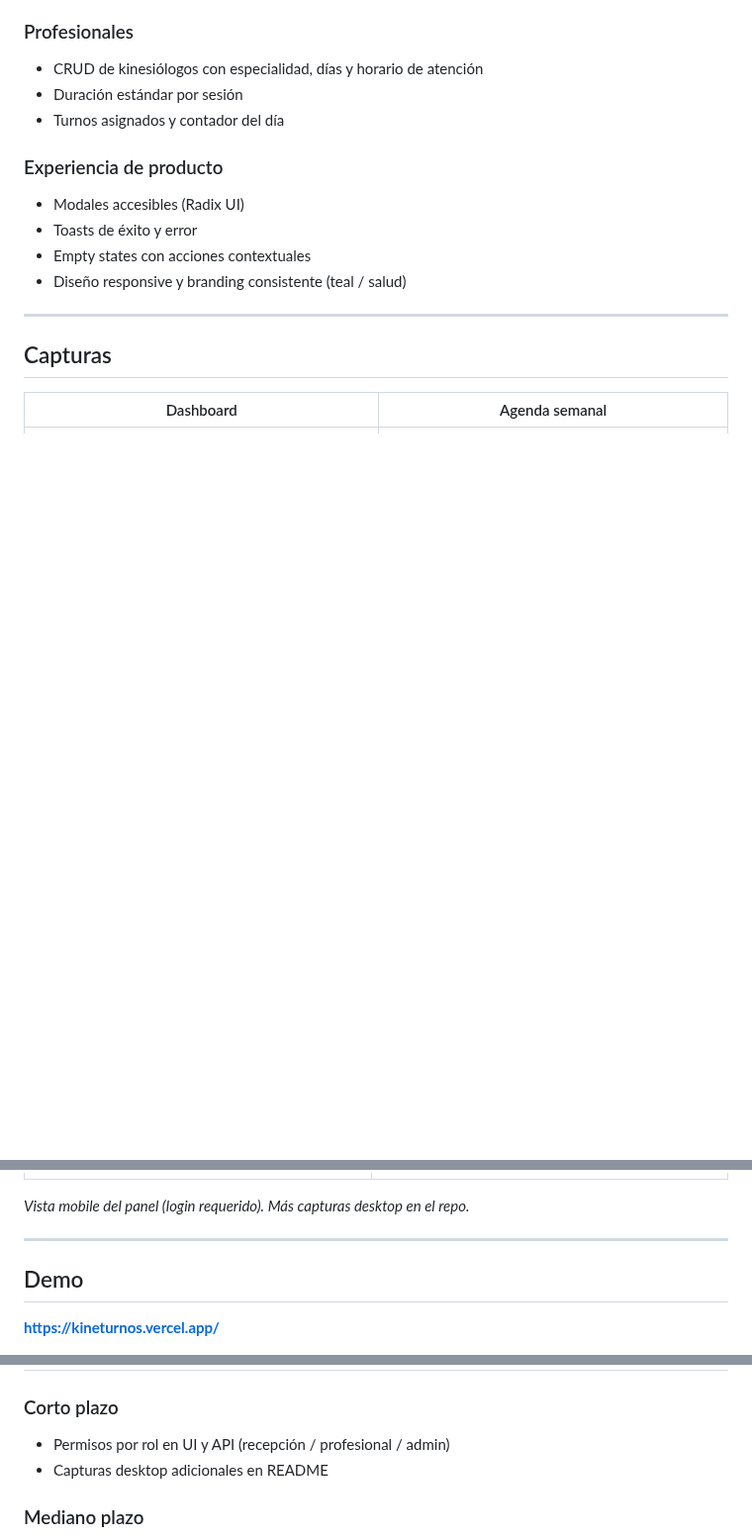
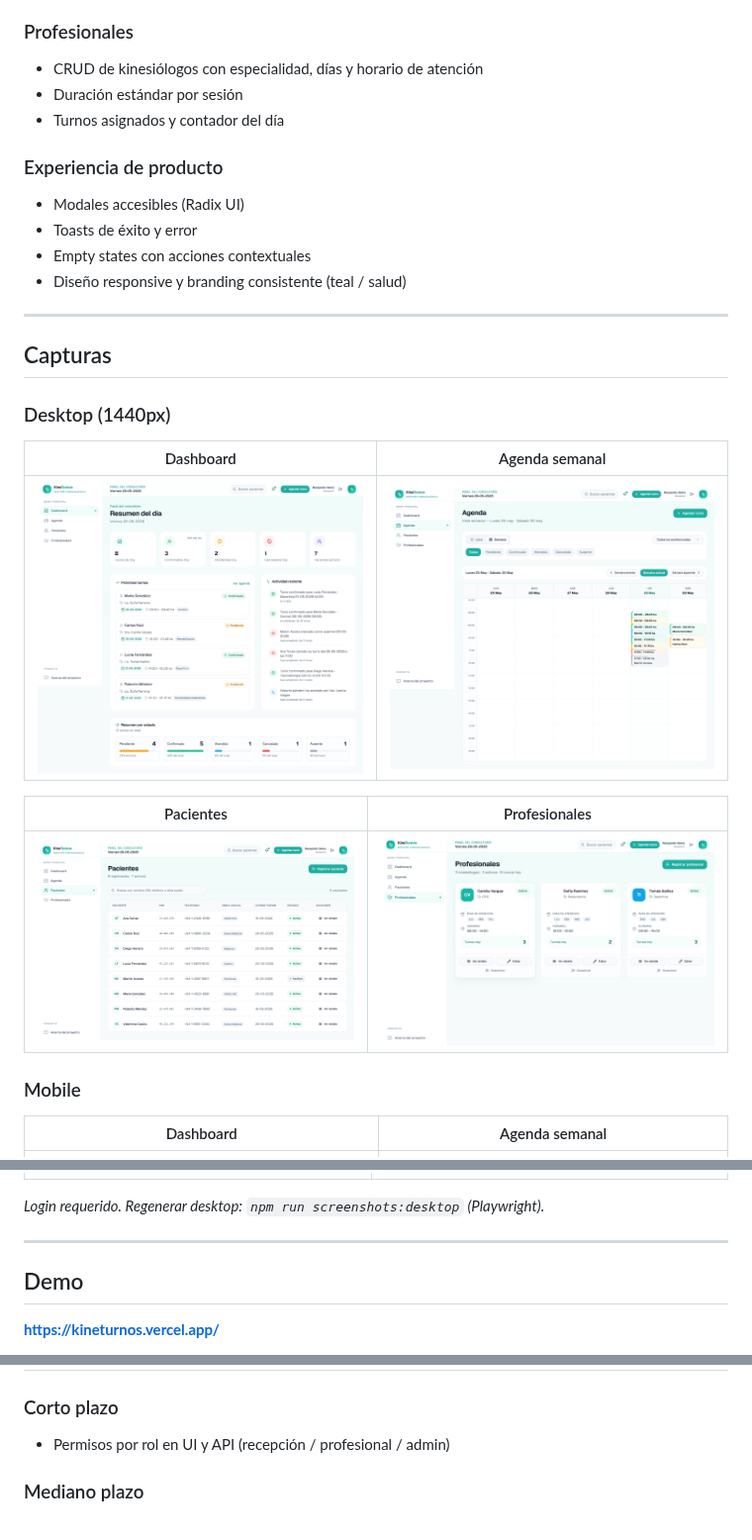
Before and after one commit to Matiglorioso/kineturnos, a Markdown page: README.md, 3 parts joined by grey strips. Shown at 99% size. Rendered like a GitHub page; pictures changed too: docs/screenshots/agenda-semana-desktop.png (added), docs/screenshots/dashboard-desktop.png (added), docs/screenshots/pacientes-desktop.png (added); blank space fills up the shorter version.

```diff
--- a/README.md
+++ b/README.md
@@ -77,6 +77,18 @@ Eso genera **solapamientos**, **poca visibilidad del día** y **dificultad para
 
 ## Capturas
 
+### Desktop (1440px)
+
+| Dashboard | Agenda semanal |
+|:---:|:---:|
+| ![Dashboard desktop](./docs/screenshots/dashboard-desktop.png) | ![Agenda semanal desktop](./docs/screenshots/agenda-semana-desktop.png) |
+
+| Pacientes | Profesionales |
+|:---:|:---:|
+| ![Pacientes desktop](./docs/screenshots/pacientes-desktop.png) | ![Profesionales desktop](./docs/screenshots/profesionales-desktop.png) |
+
+### Mobile
+
 | Dashboard | Agenda semanal |
 |:---:|:---:|
 | ![Dashboard](./docs/screenshots/dashboard.png) | ![Agenda semanal](./docs/screenshots/agenda-semana.png) |
@@ -85,7 +97,7 @@ Eso genera **solapamientos**, **poca visibilidad del día** y **dificultad para
 |:---:|:---:|
 | ![Pacientes](./docs/screenshots/pacientes.png) | ![Profesionales](./docs/screenshots/profesionales.png) |
 
-_Vista mobile del panel (login requerido). Más capturas desktop en el repo._
+_Login requerido. Regenerar desktop: `npm run screenshots:desktop` (Playwright)._
 
 ---
 
@@ -271,7 +283,6 @@ kineturnos/
 
 ### Corto plazo
 - Permisos por rol en UI y API (recepción / profesional / admin)
-- Capturas desktop adicionales en README
 
 ### Mediano plazo
 - Recordatorios automáticos y confirmación por link
```
Also changed, not shown: 4 other files.
